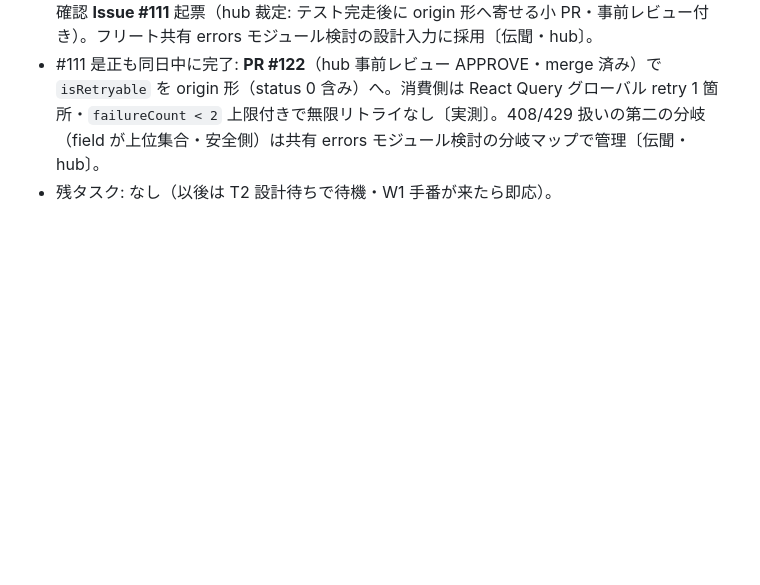
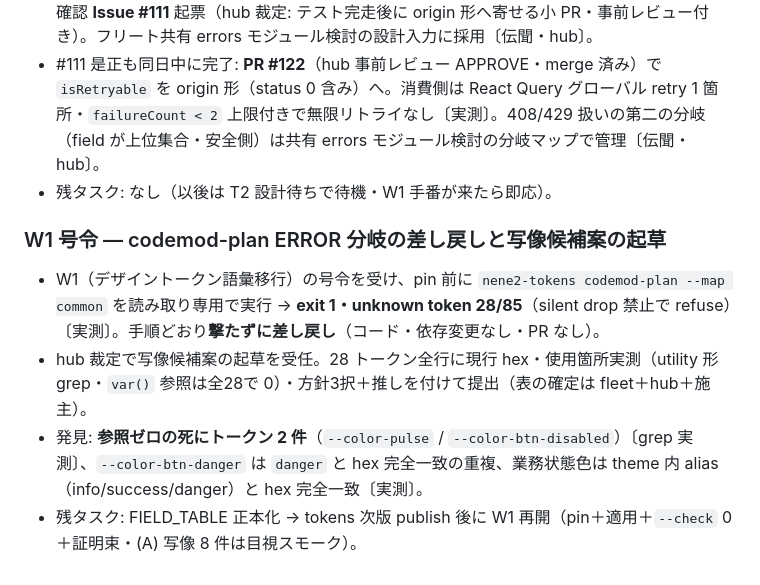
Before and after one commit to hideyukiMORI/nene-field, a Markdown page: docs/daily/2026-07-18.md, the part around the change. Drawn GitHub-style; blank space fills up the shorter version.

Commit message:
docs(daily): W1 号令対応（ERROR 差し戻し・写像候補案起草）を記帳する (#125) (#126)
Co-authored-by: Claude Fable 5 <noreply@anthropic.com>

```diff
--- a/docs/daily/2026-07-18.md
+++ b/docs/daily/2026-07-18.md
@@ -59,3 +59,10 @@
 - 副産物: field/origin で `isRetryable` のネットワーク断（status 0）扱いが真逆と判明 → 仕様確認 **Issue #111** 起票（hub 裁定: テスト完走後に origin 形へ寄せる小 PR・事前レビュー付き）。フリート共有 errors モジュール検討の設計入力に採用〔伝聞・hub〕。
 - #111 是正も同日中に完了: **PR #122**（hub 事前レビュー APPROVE・merge 済み）で `isRetryable` を origin 形（status 0 含み）へ。消費側は React Query グローバル retry 1 箇所・`failureCount < 2` 上限付きで無限リトライなし〔実測〕。408/429 扱いの第二の分岐（field が上位集合・安全側）は共有 errors モジュール検討の分岐マップで管理〔伝聞・hub〕。
 - 残タスク: なし（以後は T2 設計待ちで待機・W1 手番が来たら即応）。
+
+### W1 号令 — codemod-plan ERROR 分岐の差し戻しと写像候補案の起草
+
+- W1（デザイントークン語彙移行）の号令を受け、pin 前に `nene2-tokens codemod-plan --map common` を読み取り専用で実行 → **exit 1・unknown token 28/85**（silent drop 禁止で refuse）〔実測〕。手順どおり**撃たずに差し戻し**（コード・依存変更なし・PR なし）。
+- hub 裁定で写像候補案の起草を受任。28 トークン全行に現行 hex・使用箇所実測（utility 形 grep・`var()` 参照は全28で 0）・方針3択＋推しを付けて提出（表の確定は fleet＋hub＋施主）。
+- 発見: **参照ゼロの死にトークン 2 件**（`--color-pulse` / `--color-btn-disabled`）〔grep 実測〕、`--color-btn-danger` は `danger` と hex 完全一致の重複、業務状態色は theme 内 alias（info/success/danger）と hex 完全一致〔実測〕。
+- 残タスク: FIELD_TABLE 正本化 → tokens 次版 publish 後に W1 再開（pin＋適用＋`--check` 0＋証明束・(A) 写像 8 件は目視スモーク）。
```
